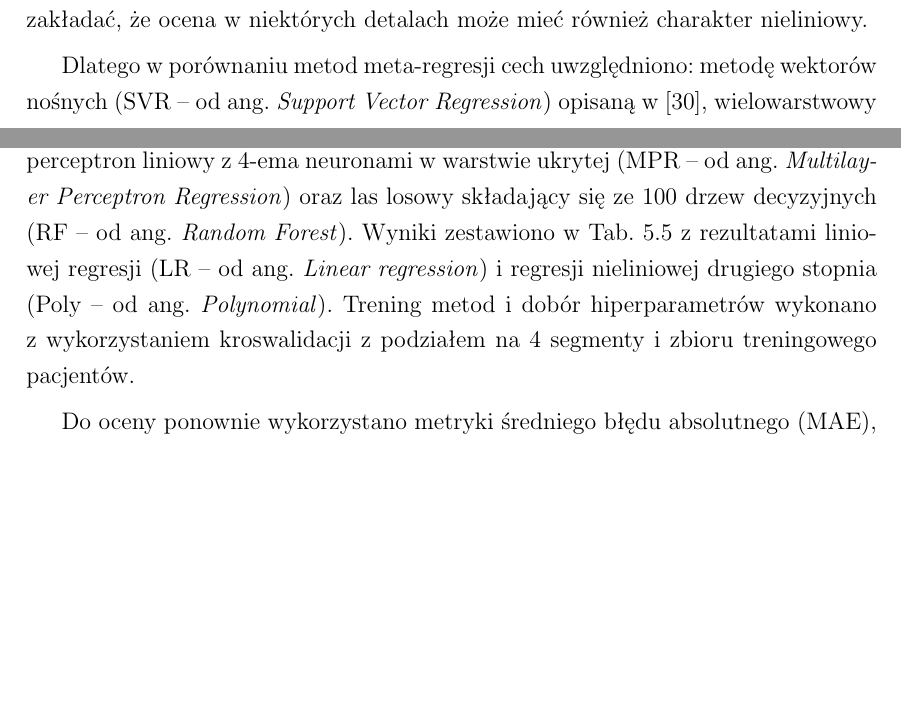
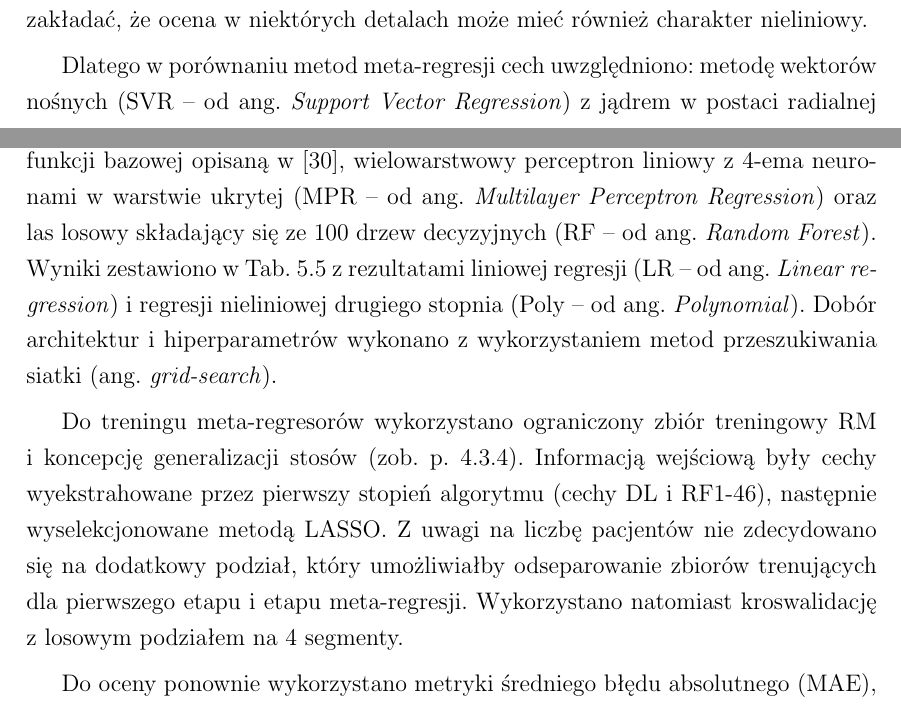
Before and after one commit to nkapinski/doktorat, a LaTeX thesis (Manuskrypt/thesis.tex, which reads Manuskrypt/Rozdzialy/opis_metody.tex): two parts of pages 103 and 104 of 166, joined at a grey line, cut so that both start at the same text, the shorter picture padded with empty space. Compiled offline with pdfLaTeX.

Commit message:
Poprawka 10

```diff
--- a/Manuskrypt/Rozdzialy/opis_metody.tex
+++ b/Manuskrypt/Rozdzialy/opis_metody.tex
@@ -362,7 +362,9 @@ Maksymalna liczba cech w zredukowanej przestrzeni wyniosła 16 dla parametru SCT
 
 Wyselekcjonowane podzbiory wykorzystano w kolejnym kroku eksperymentu, mając na celu porównanie oceny procesu gojenia przy zastosowaniu różnych metod. Wykorzystano zarówno liniową regresję jak i algorytmy mogące modelować nieliniowe zależności. Pomimo wstępnego założenia o dominacji liniowych związków np. wynik modelu $model\_poly$ dla Corr w parametrze TE (zob. Tab. \ref{tab:H_testset}) pozwala zakładać, że ocena w niektórych detalach może mieć również charakter nieliniowy.
 
-Dlatego w porównaniu metod meta-regresji cech uwzględniono: metodę wektorów nośnych (SVR -- od ang. \textit{Support Vector Regression})\index{SVR -- skrót od ang. \textit{Support Vector Regression}} opisaną w \cite{SVR_drucker}, wielowarstwowy perceptron liniowy z 4-ema neuronami w warstwie ukrytej (MPR -- od ang. \textit{Multilayer Perceptron Regression})\index{MPR -- skrót od ang. \textit{Multilayer Perceptron Regression}} oraz las losowy składający się ze 100 drzew decyzyjnych (RF -- od ang. \textit{Random Forest})\index{RF -- skrót od ang. \textit{Random Forest}}. Wyniki zestawiono w Tab. \ref{tab:trainset} z rezultatami liniowej regresji (LR -- od ang. \textit{Linear regression})\index{LR -- skrót od ang. \textit{Linear regression}} i regresji nieliniowej drugiego stopnia (Poly -- od ang. \textit{Polynomial})\index{Poly -- skrót od ang. \textit{Polynomial}}. Trening metod i dobór hiperparametrów wykonano z wykorzystaniem kroswalidacji z podziałem na 4 segmenty i zbioru treningowego pacjentów.
+Dlatego w porównaniu metod meta-regresji cech uwzględniono: metodę wektorów nośnych (SVR -- od ang. \textit{Support Vector Regression})\index{SVR -- skrót od ang. \textit{Support Vector Regression}} z jądrem w postaci radialnej funkcji bazowej opisaną w \cite{SVR_drucker}, wielowarstwowy perceptron liniowy z 4-ema neuronami w warstwie ukrytej (MPR -- od ang. \textit{Multilayer Perceptron Regression})\index{MPR -- skrót od ang. \textit{Multilayer Perceptron Regression}} oraz las losowy składający się ze 100 drzew decyzyjnych (RF -- od ang. \textit{Random Forest})\index{RF -- skrót od ang. \textit{Random Forest}}. Wyniki zestawiono w Tab. \ref{tab:trainset} z rezultatami liniowej regresji (LR -- od ang. \textit{Linear regression})\index{LR -- skrót od ang. \textit{Linear regression}} i regresji nieliniowej drugiego stopnia (Poly -- od ang. \textit{Polynomial})\index{Poly -- skrót od ang. \textit{Polynomial}}. Dobór architektur i hiperparametrów wykonano z wykorzystaniem metod przeszukiwania siatki (ang. \textit{grid-search}).
+
+Do treningu meta-regresorów wykorzystano ograniczony zbiór treningowy RM i koncepcję generalizacji stosów (zob. p. \ref{seq:ensemble}). Informacją wejściową były cechy wyekstrahowane przez pierwszy stopień algorytmu (cechy DL i RF1-46), następnie wyselekcjonowane metodą LASSO. Z uwagi na liczbę pacjentów nie zdecydowano się na dodatkowy podział, który umożliwiałby odseparowanie zbiorów trenujących dla pierwszego etapu i etapu meta-regresji. Wykorzystano natomiast kroswalidację z losowym podziałem na 4 segmenty.
 
 \begin{table*}[]
 	\caption{Wyniki oceny procesu gojenia z wykorzystaniem fuzji cech i zbioru treningowego.}
```
Also changed, not shown: Manuskrypt/Rozdzialy/sieci.tex (+1 -0 lines), Manuskrypt/thesis.ind, 7 other files.
